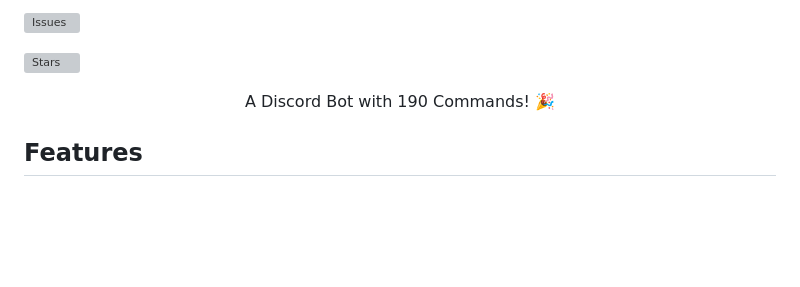
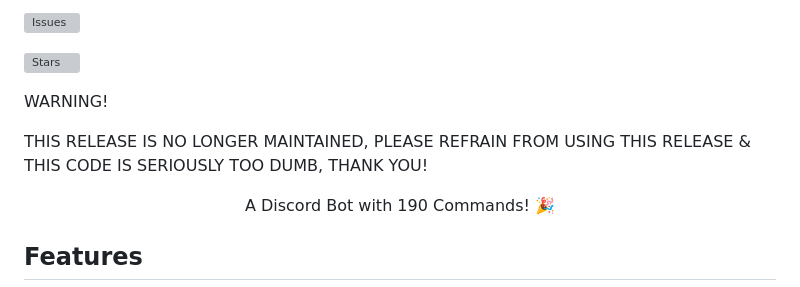
Before and after one commit to RXNationGMG/RXNationBot, a Markdown page: README.md, the part around the change. Drawn GitHub-style; blank space fills up the shorter version; grey boxes are pictures that could not be loaded.

Commit message:
Not Maintained

```diff
--- a/README.md
+++ b/README.md
@@ -9,6 +9,13 @@
 
   <a href="https://github.com/RXNationGMG/RXNationBot/stargazers"><img src="https://img.shields.io/github/stars/RXNationGMG/RXNationBot?style=flat" alt="Stars"></a>
 </p>
+
+
+WARNING!
+
+THIS RELEASE IS NO LONGER MAINTAINED, PLEASE REFRAIN FROM USING THIS RELEASE & THIS CODE IS SERIOUSLY TOO DUMB, THANK YOU!
+
+
 
 <p align="center">
   A Discord Bot with 190 Commands! 🎉
```
